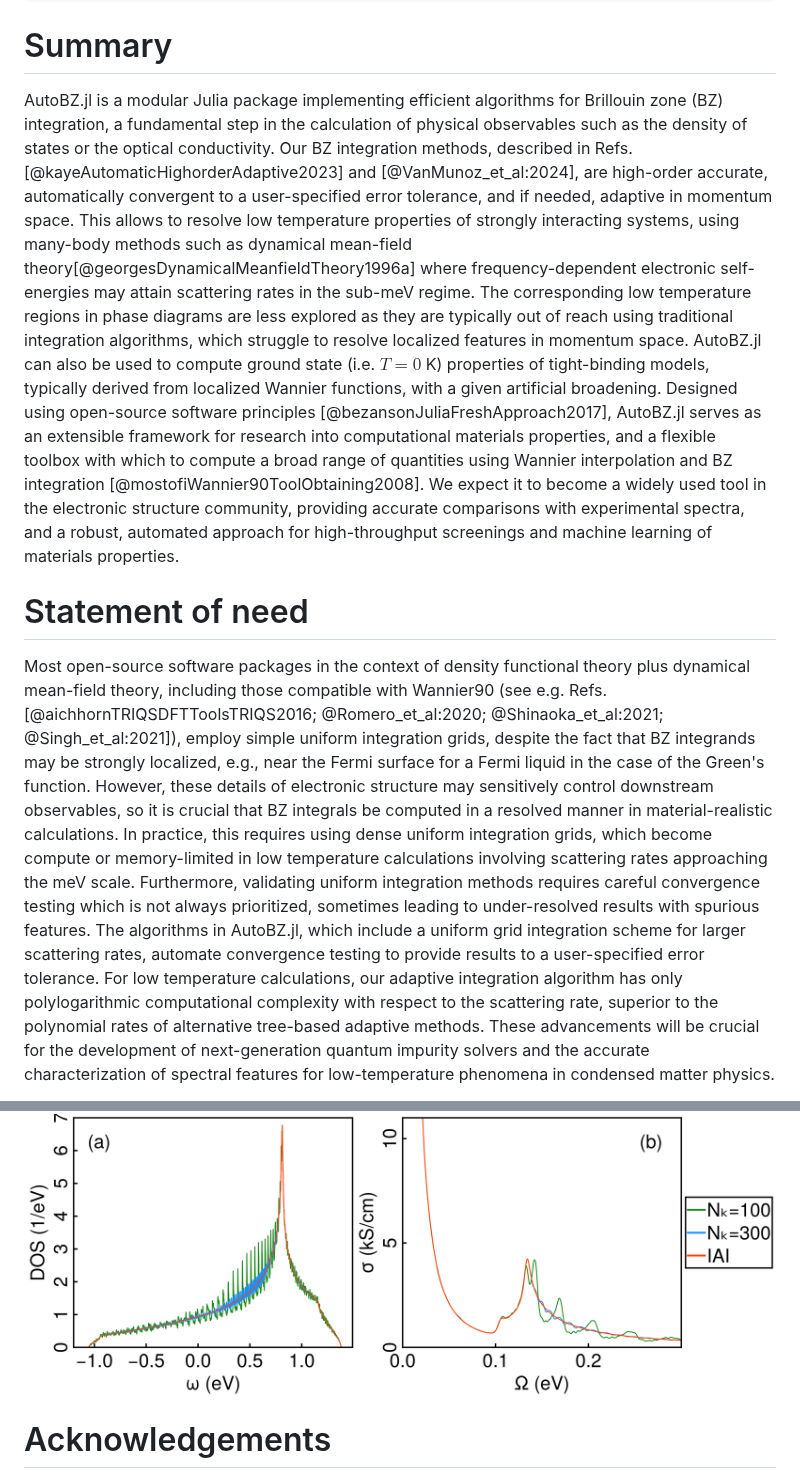
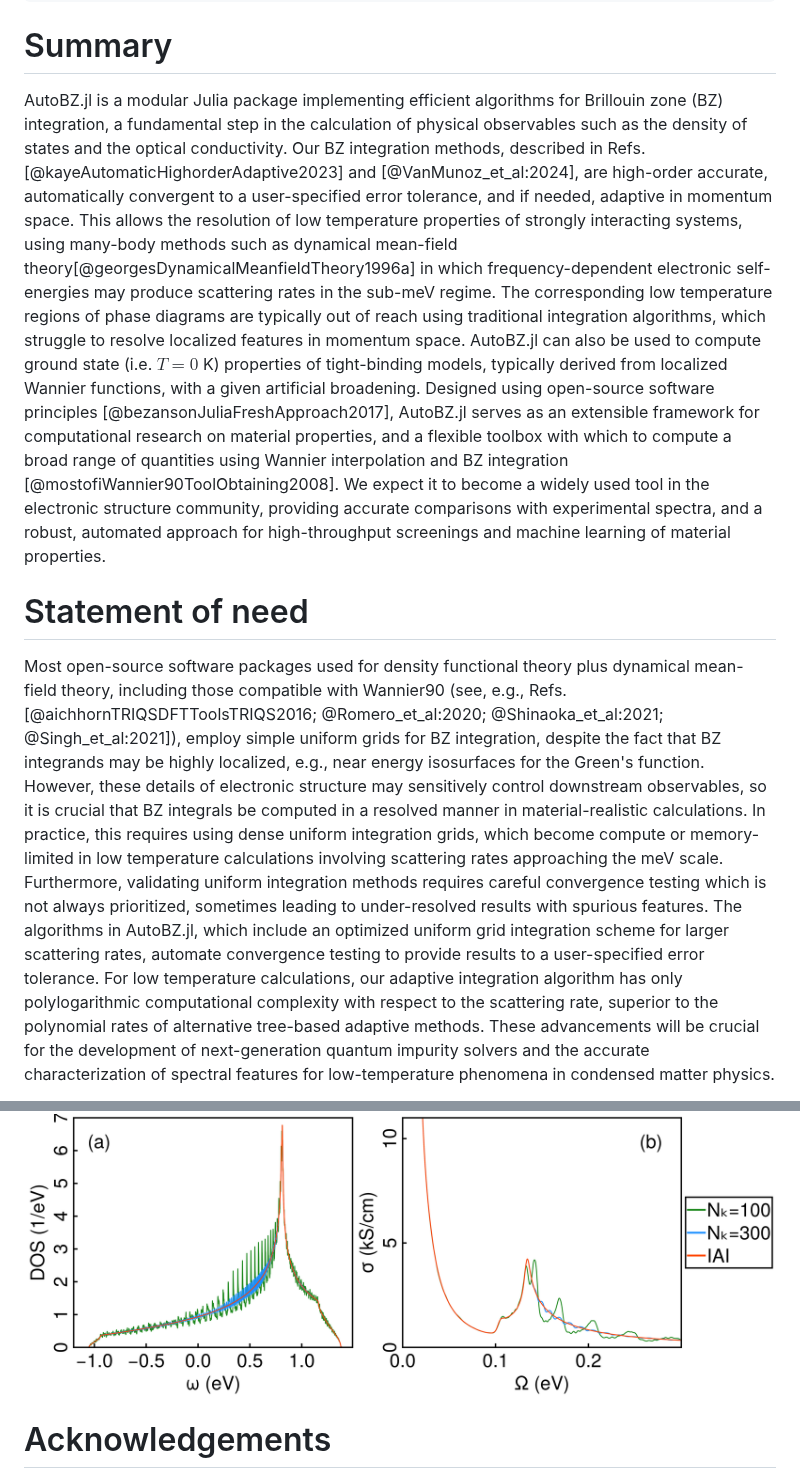
Before and after one commit to lxvm/AutoBZ.jl, a Markdown page: paper/paper.md, 2 parts joined by grey strips. Drawn GitHub-style.

Commit message:
final joss paper edits

```diff
--- a/paper/paper.md
+++ b/paper/paper.md
@@ -35,44 +35,20 @@ bibliography: paper.bib
 # Summary
 
 
-AutoBZ.jl is a modular Julia package implementing efficient algorithms for Brillouin zone (BZ) integration, a fundamental step in the calculation of physical observables such as the density of states or the optical conductivity.
+AutoBZ.jl is a modular Julia package implementing efficient algorithms for Brillouin zone (BZ) integration, a fundamental step in the calculation of physical observables such as the density of states and the optical conductivity.
 Our BZ integration methods, described in Refs. [@kayeAutomaticHighorderAdaptive2023] and [@VanMunoz_et_al:2024], are high-order accurate, automatically convergent to a user-specified error tolerance, and if needed, adaptive in momentum space.
-This allows to resolve low temperature properties of strongly interacting systems, using many-body methods such as dynamical mean-field theory[@georgesDynamicalMeanfieldTheory1996a] where frequency-dependent electronic self-energies may attain scattering rates in the sub-meV regime. The corresponding low temperature regions in phase diagrams are less explored as they are typically out of reach using traditional integration algorithms, which struggle to resolve localized features in momentum space.
+This allows the resolution of low temperature properties of strongly interacting systems, using many-body methods such as dynamical mean-field theory[@georgesDynamicalMeanfieldTheory1996a] in which frequency-dependent electronic self-energies may produce scattering rates in the sub-meV regime. The corresponding low temperature regions of phase diagrams are typically out of reach using traditional integration algorithms, which struggle to resolve localized features in momentum space.
 AutoBZ.jl can also be used to compute ground state (i.e. $T=0$ K) properties of tight-binding models, typically derived from localized Wannier functions, with a given artificial broadening.
-Designed using open-source software principles [@bezansonJuliaFreshApproach2017], AutoBZ.jl serves as an extensible framework for research into computational materials properties, and a flexible toolbox with which to compute a broad range of quantities using Wannier interpolation and BZ integration [@mostofiWannier90ToolObtaining2008].
-We expect it to become a widely used tool in the electronic structure community, providing accurate comparisons with experimental spectra, and a robust, automated approach for high-throughput screenings and machine learning of materials properties.
-
-<!---
-and our goal is to use it to study strongly
-interacting systems
-with sufficient energy resolution, i.e. sub-meV, to elucidate the various
-effects of interactions, dispersion, and spin-orbit coupling. In particular, we
-believe the DMFT  community will benefit
-from this package, either as a post-processing tool for experimental
-predictions, such as the calculation presented in \autoref{fig:oc}, or as an
-inner-loop calculation, such as for ensuring charge self-consistency.
--->
+Designed using open-source software principles [@bezansonJuliaFreshApproach2017], AutoBZ.jl serves as an extensible framework for computational research on material properties, and a flexible toolbox with which to compute a broad range of quantities using Wannier interpolation and BZ integration [@mostofiWannier90ToolObtaining2008].
+We expect it to become a widely used tool in the electronic structure community, providing accurate comparisons with experimental spectra, and a robust, automated approach for high-throughput screenings and machine learning of material properties.
 
 # Statement of need
 
-<!---
-In recent years, DFT codes combined with tools such as Wannier90
-[@mostofiWannier90ToolObtaining2008]
-have enabled high-throughput materials searches by robustly calculating the
-electronic structure of crystalline solids from first principles
-[@vitaleAutomatedHighthroughputWannierisation2020]. To
-compare theory and experiment, the last step in predicting the electronic and
-optical properties of these solids is calculating Brillouin-zone (BZ) integrals
-to obtain quantities
-such as the dielectric function, the density of states, and the Hall
-conductivity.
--->
-
-Most open-source software packages in the context of density functional theory plus dynamical mean-field theory, including those compatible with Wannier90 (see e.g. Refs. [@aichhornTRIQSDFTToolsTRIQS2016; @Romero_et_al:2020; @Shinaoka_et_al:2021; @Singh_et_al:2021]), employ simple uniform integration grids, despite the fact that BZ integrands may be strongly localized, e.g., near the Fermi surface for a Fermi liquid in the case of the Green's function.
+Most open-source software packages used for density functional theory plus dynamical mean-field theory, including those compatible with Wannier90 (see, e.g., Refs. [@aichhornTRIQSDFTToolsTRIQS2016; @Romero_et_al:2020; @Shinaoka_et_al:2021; @Singh_et_al:2021]), employ simple uniform grids for BZ integration, despite the fact that BZ integrands may be highly localized, e.g., near energy isosurfaces for the Green's function.
 However, these details of electronic structure may sensitively control downstream observables, so it is crucial that BZ integrals be computed in a resolved manner in material-realistic calculations.
 In practice, this requires using dense uniform integration grids, which become compute or memory-limited in low temperature calculations involving scattering rates approaching the meV scale.
 Furthermore, validating uniform integration methods requires careful convergence testing which is not always prioritized, sometimes leading to under-resolved results with spurious features.
-The algorithms in AutoBZ.jl, which include a uniform grid integration scheme for larger scattering rates, automate convergence testing to provide results to a user-specified error tolerance.
+The algorithms in AutoBZ.jl, which include an optimized uniform grid integration scheme for larger scattering rates, automate convergence testing to provide results to a user-specified error tolerance.
 For low temperature calculations, our adaptive integration algorithm has only polylogarithmic computational complexity with respect to the scattering rate, superior to the polynomial rates of alternative tree-based adaptive methods.
 These advancements will be crucial for the development of next-generation quantum impurity solvers and the accurate characterization of spectral features for low-temperature phenomena in condensed matter physics.
 
@@ -89,8 +65,7 @@ The modular design of AutoBZ.jl simplifies the addition of new algorithms and pr
 ![Calculations of various physical observables for a 3-band model of $t_{2g}$ orbitals in
 the cubic perovskite SrVO3 at a temperature of 24 K, using a Fermi liquid scaling for the scattering rate, which is 1 meV. Panel (a) shows the density of states (DOS) as a function of frequency and panel (b) shows the optical conductivity as a function of excitation frequency at a chemical potential of 12.5 eV.
 AutoBZ.jl
-was used to compute the observables, which were interpolated by HChebinterp.jl
-with parallelization of the interpolation. \label{fig:observables}](figure.png)
+was used to compute the observables at automatically-selected interpolation nodes determined by HChebinterp.jl, yielding a result which can be evaluated on the full domain. We compare the resolved results obtained using adaptive integration with the result of uniform grid integration with $N_k$ momentum space points per dimension. \label{fig:observables}](figure.png)
 
 # Acknowledgements
 
```
